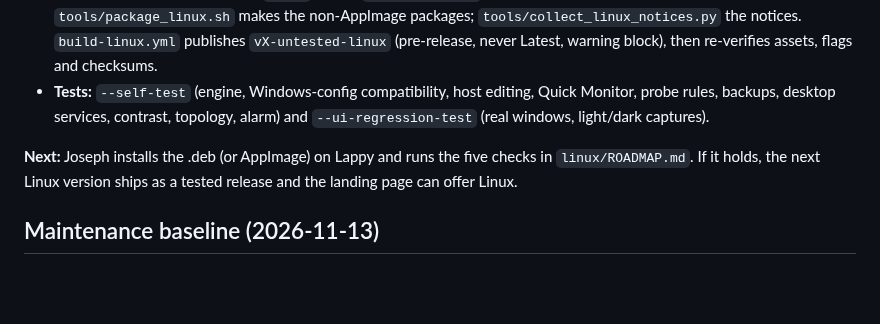
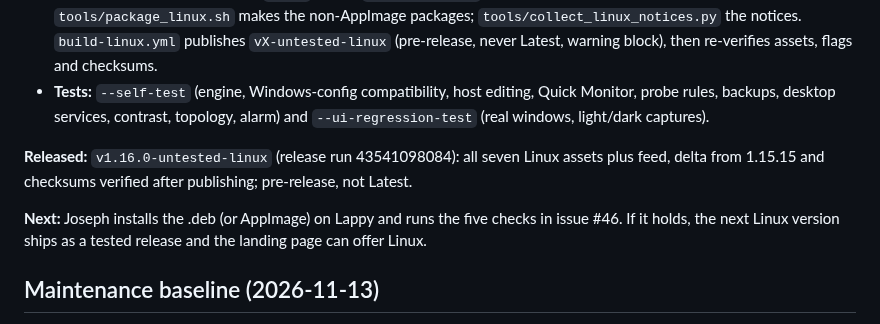
Before and after one commit to JPLuker/Ping-Watchdog, a Markdown page: HANDOFF.md, the part around the change. Rendered like a GitHub page; blank space fills up the shorter version.

```diff
--- a/HANDOFF.md
+++ b/HANDOFF.md
@@ -22,7 +22,9 @@ Joseph: "Ping Watchdog just needs its linux build in line then it's going into m
 - **Packaging:** `linux/build-packages.sh validate|release` builds, tests and exercises the AppImage (Velopack), .deb, .rpm, .tar.gz and Flatpak, stages `dist/`, writes `SHA256SUMS.txt` and checks the required assets. `tools/package_linux.sh` makes the non-AppImage packages; `tools/collect_linux_notices.py` the notices. `build-linux.yml` publishes `vX-untested-linux` (pre-release, never Latest, warning block), then re-verifies assets, flags and checksums.
 - **Tests:** `--self-test` (engine, Windows-config compatibility, host editing, Quick Monitor, probe rules, backups, desktop services, contrast, topology, alarm) and `--ui-regression-test` (real windows, light/dark captures).
 
-**Next:** Joseph installs the .deb (or AppImage) on Lappy and runs the five checks in `linux/ROADMAP.md`. If it holds, the next Linux version ships as a tested release and the landing page can offer Linux.
+**Released:** `v1.16.0-untested-linux` (release run 43541098084): all seven Linux assets plus feed, delta from 1.15.15 and checksums verified after publishing; pre-release, not Latest.
+
+**Next:** Joseph installs the .deb (or AppImage) on Lappy and runs the five checks in issue #46. If it holds, the next Linux version ships as a tested release and the landing page can offer Linux.
 
 ## Maintenance baseline (2026-11-13)
 
```
Also changed, not shown: TESTING.md (+2 -2 lines).
